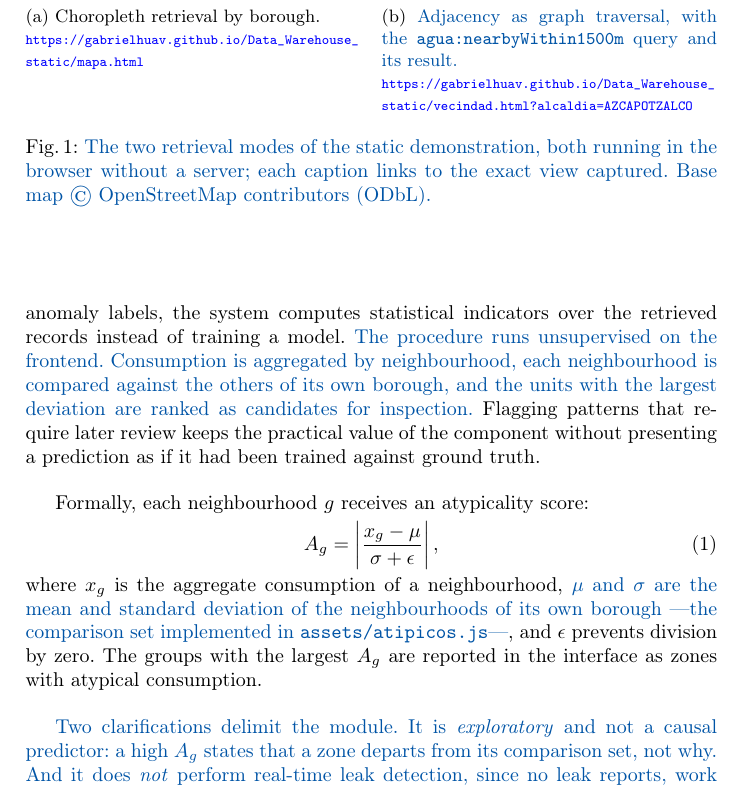
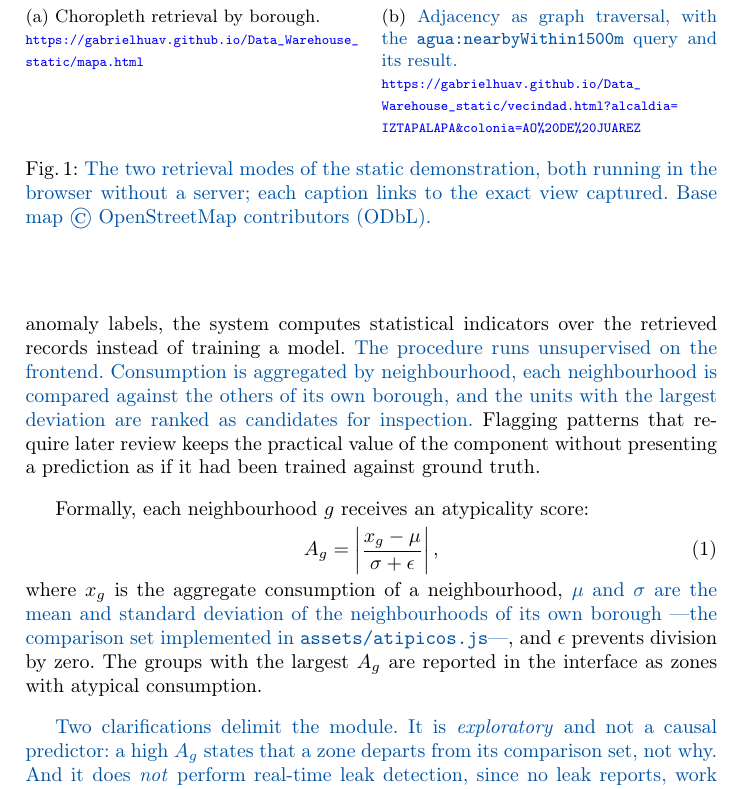
Before and after one commit to gabrielhuav/Data_Warehouse_static, a LaTeX paper (paper/dw_agua_icokg2026.tex): part of page 7 of 15, cut so that both start at the same text. Compiled offline with pdfLaTeX.

Commit message:
QA Changes

```diff
--- a/paper/dw_agua_icokg2026.tex
+++ b/paper/dw_agua_icokg2026.tex
@@ -274,7 +274,7 @@ two representations, and both run in the browser with no server behind them.}
   \includegraphics[width=\linewidth,keepaspectratio]{Mapa2.png}
   \caption{\icokg{Adjacency as graph traversal, with the \texttt{agua:nearbyWithin1500m}
   query and its result.\\
-  \scriptsize\url{https://gabrielhuav.github.io/Data_Warehouse_static/vecindad.html?alcaldia=AZCAPOTZALCO}}}
+  \scriptsize\url{https://gabrielhuav.github.io/Data_Warehouse_static/vecindad.html?alcaldia=IZTAPALAPA&colonia=AO\%20DE\%20JUAREZ}}}
   \label{fig:mapa-b}
 \end{subfigure}
 \caption{\icokg{The two retrieval modes of the static demonstration, both
```
Also changed, not shown: paper/dw_agua_icokg2026_CAMBIOS.pdf, paper/dw_agua_icokg2026_FINAL.pdf.
